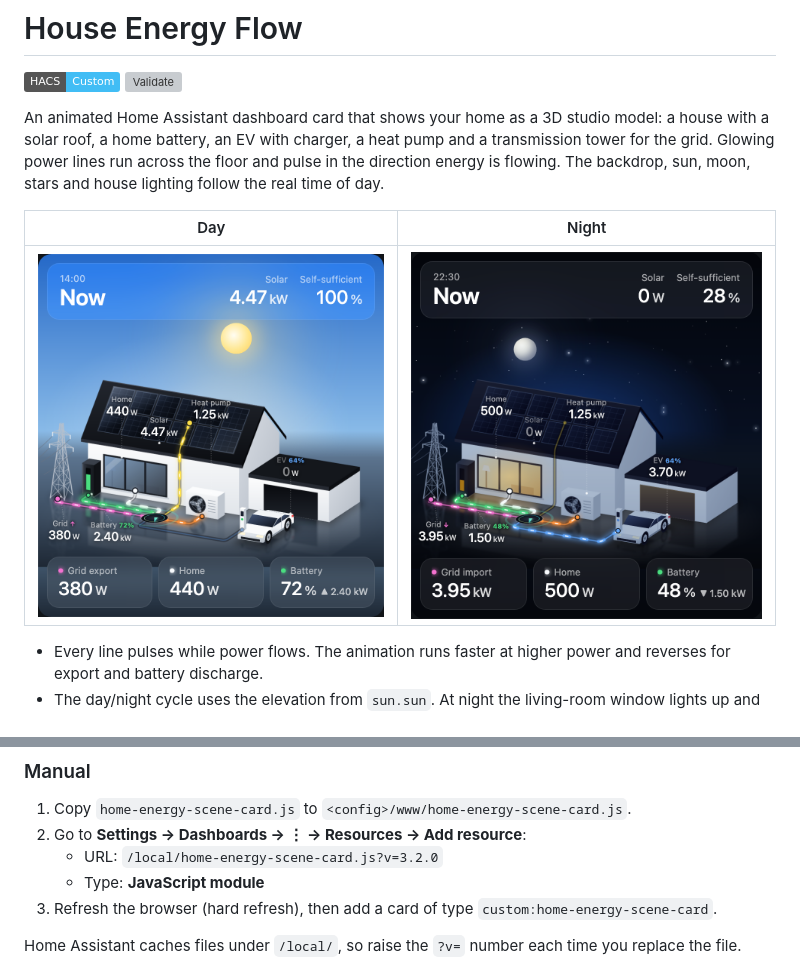
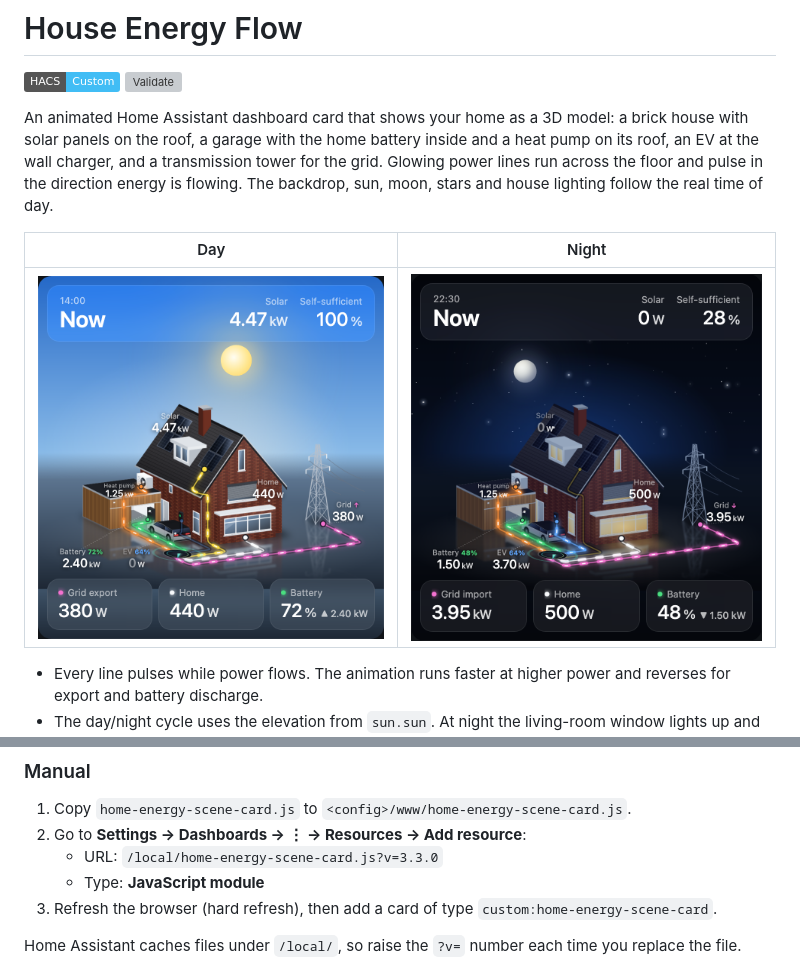
Before and after one commit to michielvgrootel/hass-house-energy-flow, a Markdown page: README.md, 2 parts joined by grey strips. Drawn GitHub-style; pictures changed too: images/day.png, images/night.png; badges without logos; grey boxes are pictures that could not be loaded.

```diff
--- a/README.md
+++ b/README.md
@@ -3,7 +3,7 @@
 [![HACS Custom](https://img.shields.io/badge/HACS-Custom-41BDF5.svg)](https://hacs.xyz/docs/faq/custom_repositories/)
 [![Validate](https://github.com/michielvgrootel/hass-house-energy-flow/actions/workflows/validate.yml/badge.svg)](https://github.com/michielvgrootel/hass-house-energy-flow/actions/workflows/validate.yml)
 
-An animated Home Assistant dashboard card that shows your home as a 3D studio model: a house with a solar roof, a home battery, an EV with charger, a heat pump and a transmission tower for the grid. Glowing power lines run across the floor and pulse in the direction energy is flowing. The backdrop, sun, moon, stars and house lighting follow the real time of day.
+An animated Home Assistant dashboard card that shows your home as a 3D model: a brick house with solar panels on the roof, a garage with the home battery inside and a heat pump on its roof, an EV at the wall charger, and a transmission tower for the grid. Glowing power lines run across the floor and pulse in the direction energy is flowing. The backdrop, sun, moon, stars and house lighting follow the real time of day.
 
 | Day | Night |
 |---|---|
@@ -29,7 +29,7 @@ HACS registers the dashboard resource for you. If you installed the card manuall
 
 1. Copy `home-energy-scene-card.js` to `<config>/www/home-energy-scene-card.js`.
 2. Go to **Settings → Dashboards → ⋮ → Resources → Add resource**:
-   - URL: `/local/home-energy-scene-card.js?v=3.2.0`
+   - URL: `/local/home-energy-scene-card.js?v=3.3.0`
    - Type: **JavaScript module**
 3. Refresh the browser (hard refresh), then add a card of type `custom:home-energy-scene-card`.
 
```
Also changed, not shown: 1 other file.
